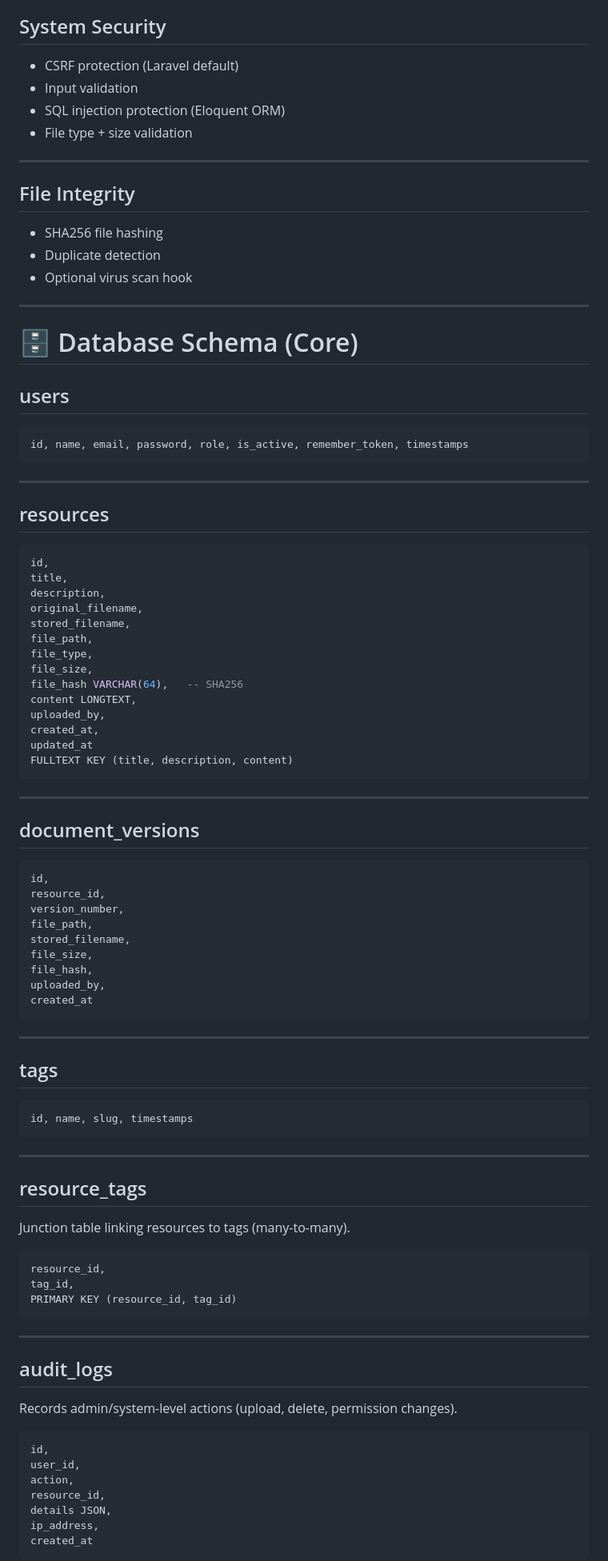
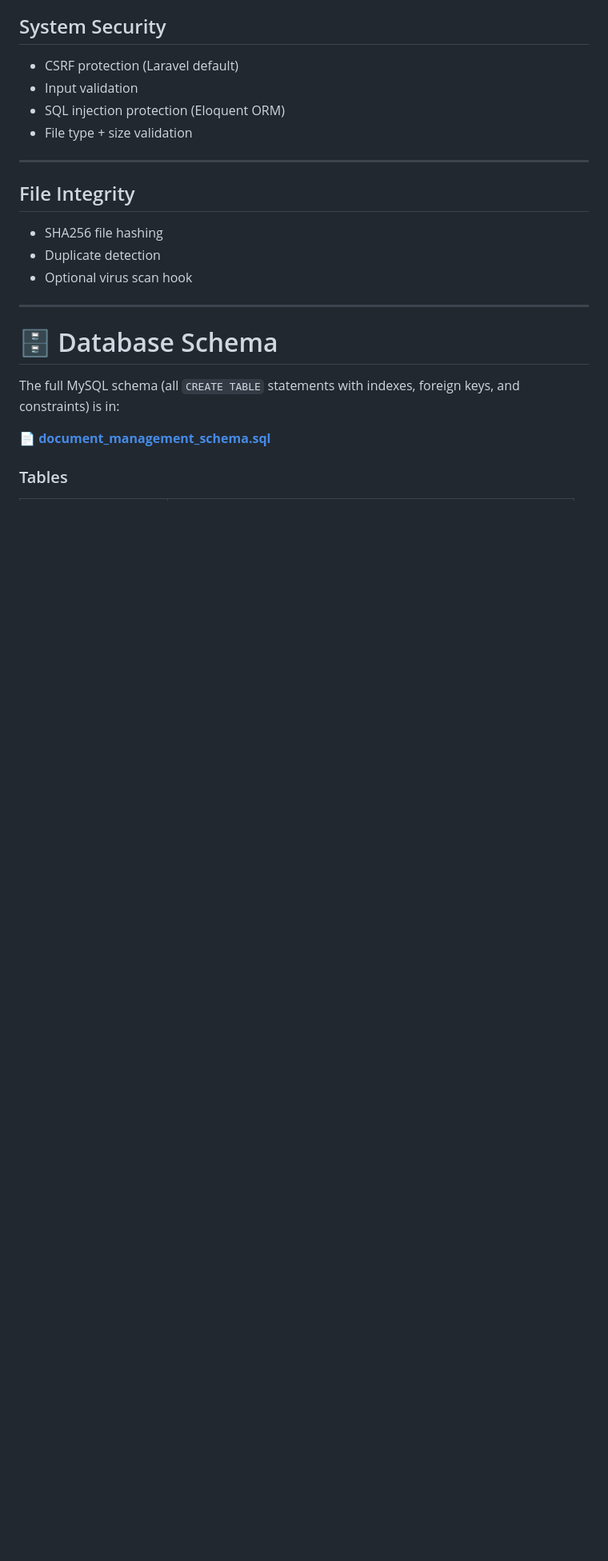
Before and after one commit to stevefeng1991321/docmanager, a Markdown page: README.md, the part around one of its changes. Shown at 80% size. GitHub-like rendering; blank space fills up the shorter version.

````diff
--- a/README.md
+++ b/README.md
@@ -92,84 +92,11 @@ storage/app/resources/
 
 ---
 
-# 🗄️ Database Schema (Core)
+# 🗄️ Database Schema
 
-## users
+The full MySQL schema (all `CREATE TABLE` statements with indexes, foreign keys, and constraints) is in:
 
-```sql
-id, name, email, password, role, is_active, remember_token, timestamps
-```
+📄 **[document_management_schema.sql](document_management_schema.sql)**
 
----
+### Tables
 
-## resources
-
-```sql
-id,
-title,
-description,
-original_filename,
-stored_filename,
-file_path,
-file_type,
-file_size,
-file_hash VARCHAR(64),   -- SHA256
-content LONGTEXT,
-uploaded_by,
-created_at,
-updated_at
-FULLTEXT KEY (title, description, content)
-```
-
----
-
-## document_versions
-
-```sql
-id,
-resource_id,
-version_number,
-file_path,
-stored_filename,
-file_size,
-file_hash,
-uploaded_by,
-created_at
-```
-
----
-
-## tags
-
-```sql
-id, name, slug, timestamps
-```
-
----
-
-## resource_tags
-
-Junction table linking resources to tags (many-to-many).
-
-```sql
-resource_id,
-tag_id,
-PRIMARY KEY (resource_id, tag_id)
-```
-
----
-
-## audit_logs
-
-Records admin/system-level actions (upload, delete, permission changes).
-
-```sql
-id,
-user_id,
-action,
-resource_id,
-details JSON,
-ip_address,
-created_at
-```
-
````
Also changed, not shown: other parts of README.md (+13 -78 lines).
